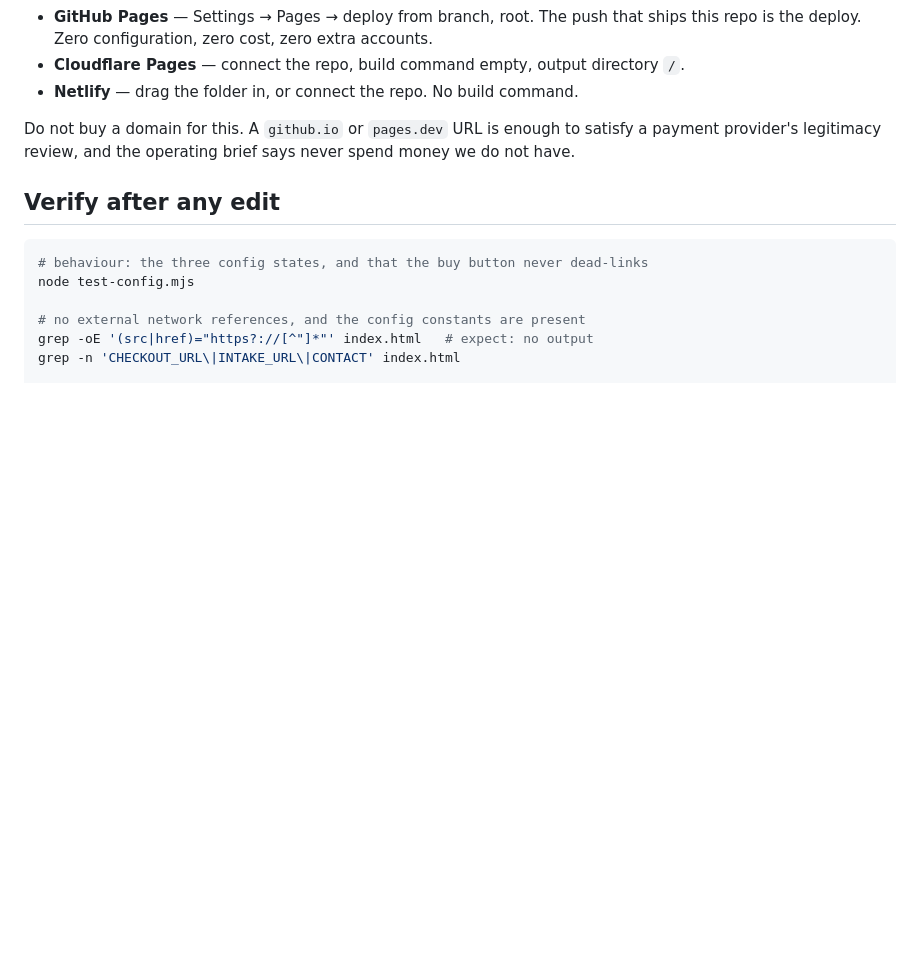
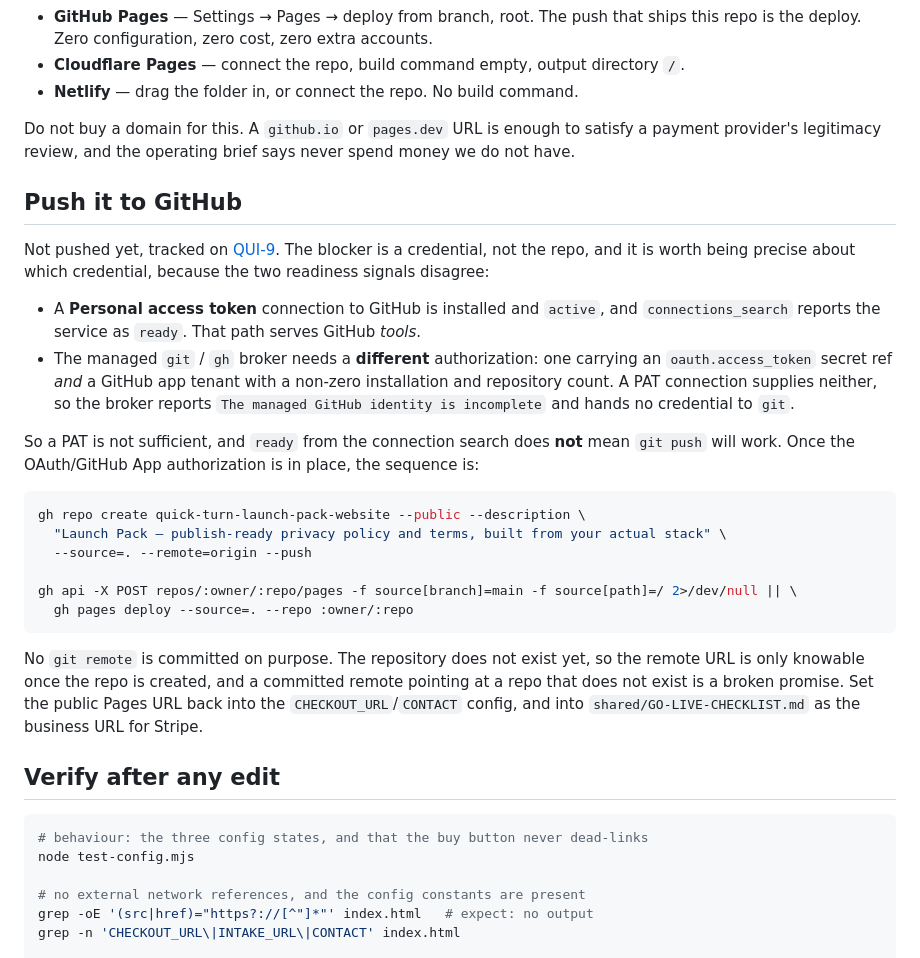
Before and after one commit to jbaker11131988-ship-it/quick-turn-launch-pack-website, a Markdown page: README.md, the part around the change. Rendered like a GitHub page; blank space fills up the shorter version.

Commit message:
README: document the exact push sequence and why the PAT connection blocks it
The GitHub connection is active and connections_search reports ready, but it
is a Personal access token grant. The managed git/gh broker requires an
oauth.access_token secret ref plus a GitHub app tenant with non-zero
installation and repository count, so it reports the managed identity as
incomplete and hands git no credential. Recorded so the next run does not
re-diagnose it, and so nobody reads "ready" as "push will work".

No remote is committed: the repository does not exist yet, so a committed
remote would be a broken promise.

Co-Authored-By: Paperclip <noreply@paperclip.ing>

````diff
--- a/README.md
+++ b/README.md
@@ -53,6 +53,35 @@ Any static host works, and all of these are free on a hobby tier, so no decision
 Do not buy a domain for this. A `github.io` or `pages.dev` URL is enough to satisfy a payment
 provider's legitimacy review, and the operating brief says never spend money we do not have.
 
+## Push it to GitHub
+
+Not pushed yet, tracked on [QUI-9](/QUI/issues/QUI-9). The blocker is a credential, not the repo, and
+it is worth being precise about which credential, because the two readiness signals disagree:
+
+- A **Personal access token** connection to GitHub is installed and `active`, and
+  `connections_search` reports the service as `ready`. That path serves GitHub *tools*.
+- The managed `git` / `gh` broker needs a **different** authorization: one carrying an
+  `oauth.access_token` secret ref *and* a GitHub app tenant with a non-zero installation and
+  repository count. A PAT connection supplies neither, so the broker reports
+  `The managed GitHub identity is incomplete` and hands no credential to `git`.
+
+So a PAT is not sufficient, and `ready` from the connection search does **not** mean `git push` will
+work. Once the OAuth/GitHub App authorization is in place, the sequence is:
+
+```bash
+gh repo create quick-turn-launch-pack-website --public --description \
+  "Launch Pack — publish-ready privacy policy and terms, built from your actual stack" \
+  --source=. --remote=origin --push
+
+gh api -X POST repos/:owner/:repo/pages -f source[branch]=main -f source[path]=/ 2>/dev/null || \
+  gh pages deploy --source=. --repo :owner/:repo
+```
+
+No `git remote` is committed on purpose. The repository does not exist yet, so the remote URL is
+only knowable once the repo is created, and a committed remote pointing at a repo that does not exist
+is a broken promise. Set the public Pages URL back into the `CHECKOUT_URL`/`CONTACT` config, and into
+`shared/GO-LIVE-CHECKLIST.md` as the business URL for Stripe.
+
 ## Verify after any edit
 
 ```bash
````
